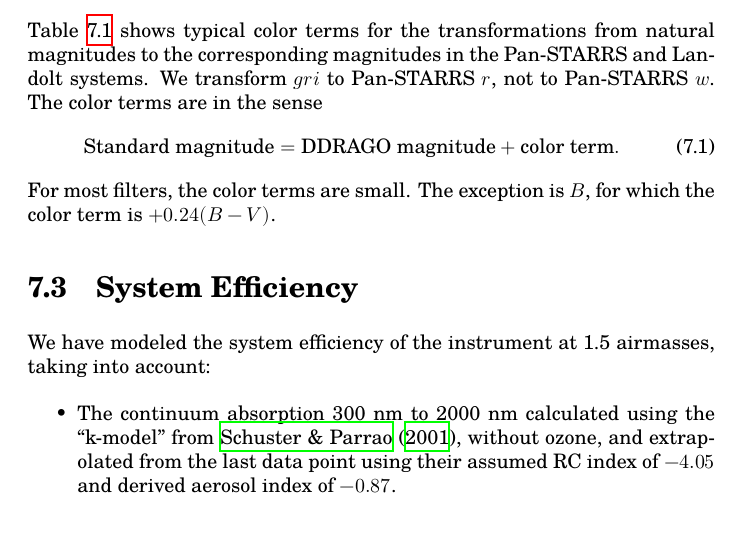
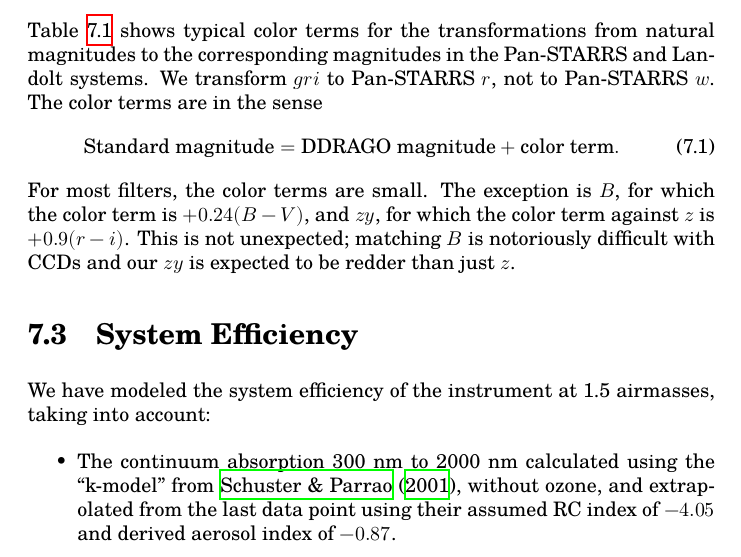
Before and after one commit to alanwatsonatwork/ddrago-observing-manual, a LaTeX thesis (main.tex, which reads filters.tex): part of page 19 of 35, cut so that both start at the same text. Compiled offline with XeLaTeX; a missing font is replaced by an installed copy or a similar font.

Commit message:
Add comment on color terms.

```diff
--- a/filters.tex
+++ b/filters.tex
@@ -48,7 +48,7 @@ Table~\ref{table:filters} shows typical color terms for the transformations from
 \begin{align}
 \mbox{Standard magnitude} = \mbox{DDRAGO magnitude} + \mbox{color term}.
 \end{align}
-For most filters, the color terms are small. The exception is $B$, for which the color term is $+0.24(B-V)$.
+For most filters, the color terms are small. The exception is $B$, for which the color term is $+0.24(B-V)$, and $zy$, for which the color term against $z$ is $+0.9(r-i)$. This is not unexpected; matching $B$ is notoriously difficult with CCDs and our $zy$ is expected to be redder than just $z$.
 
 \section{System Efficiency}
 
```
